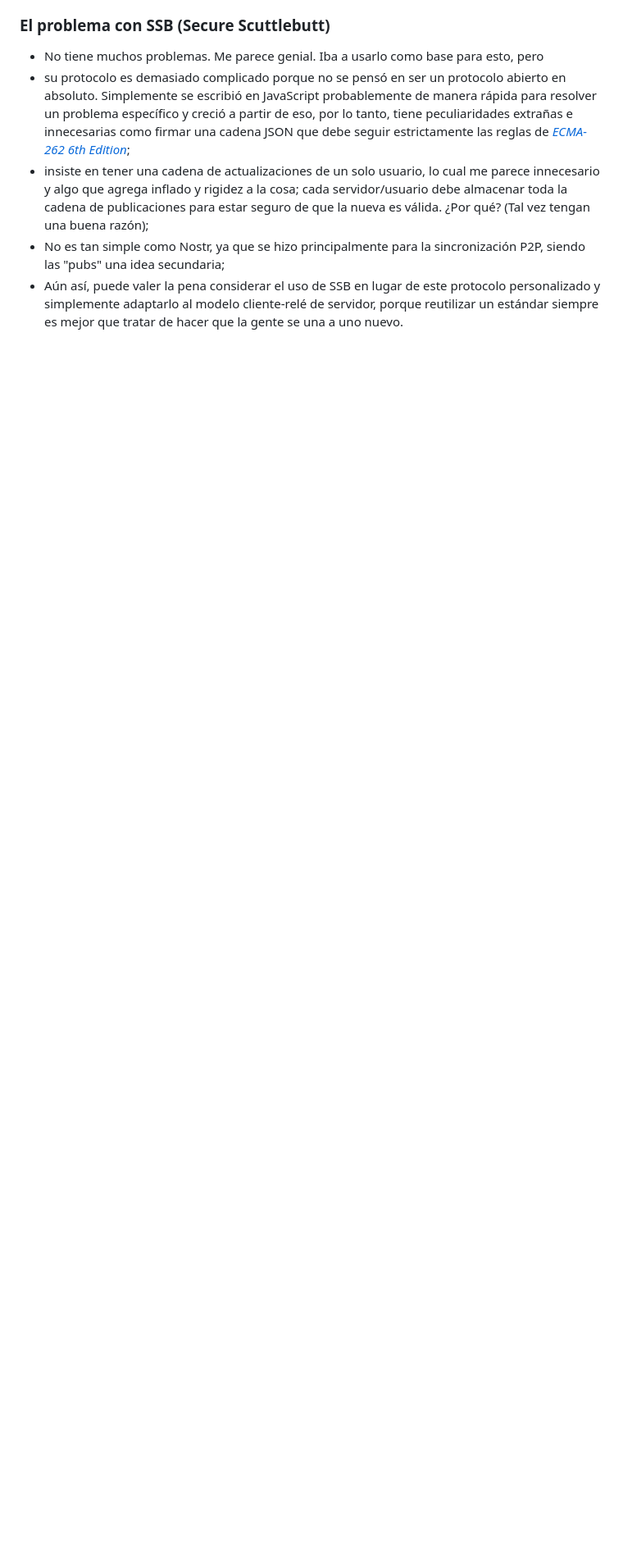
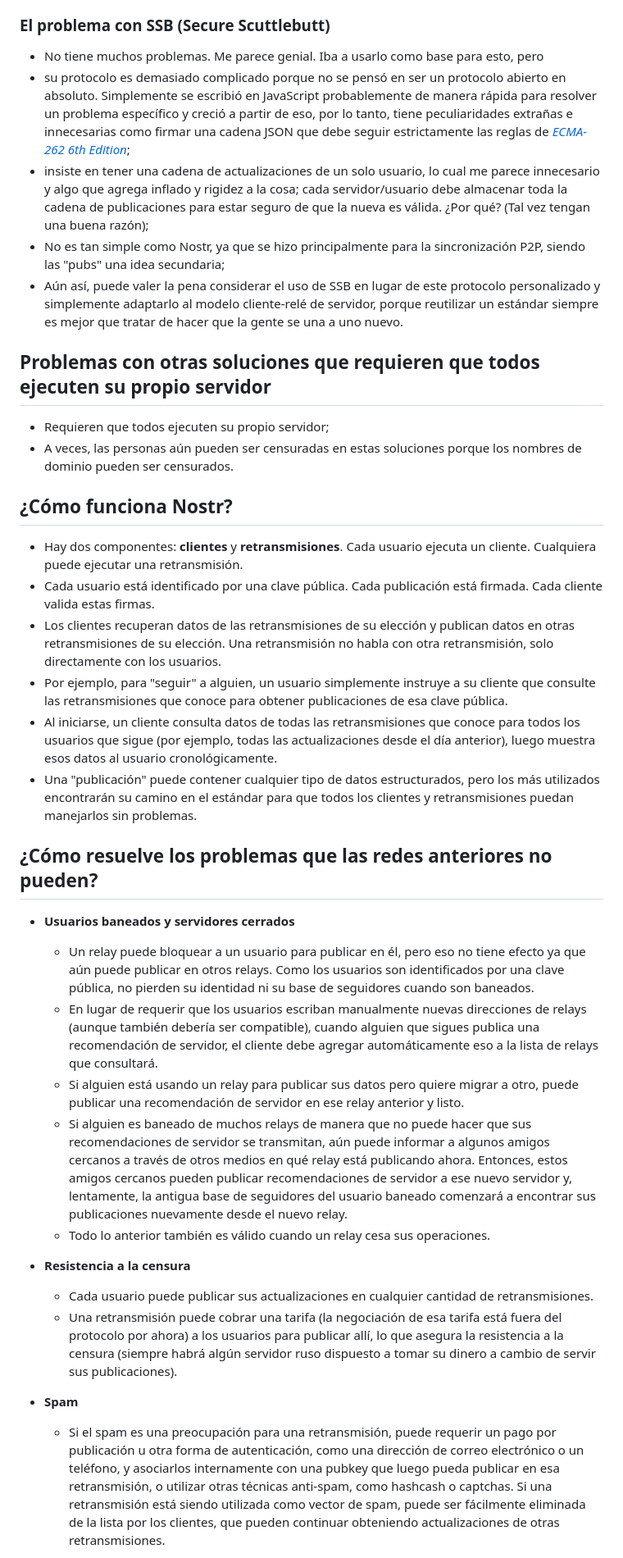
Before and after one commit to nostr-protocol/nostr, a Markdown page: translate/Español/README.md, the part around one of its changes. Shown at 82% size. Rendered like a GitHub page; blank space fills up the shorter version.

```diff
--- a/translate/Español/README.md
+++ b/translate/Español/README.md
@@ -43,3 +43,34 @@ Todo el mundo ejecuta un cliente. Puede ser un cliente nativo, un cliente web, e
 - insiste en tener una cadena de actualizaciones de un solo usuario, lo cual me parece innecesario y algo que agrega inflado y rigidez a la cosa; cada servidor/usuario debe almacenar toda la cadena de publicaciones para estar seguro de que la nueva es válida. ¿Por qué? (Tal vez tengan una buena razón);
 - No es tan simple como Nostr, ya que se hizo principalmente para la sincronización P2P, siendo las "pubs" una idea secundaria;
 - Aún así, puede valer la pena considerar el uso de SSB en lugar de este protocolo personalizado y simplemente adaptarlo al modelo cliente-relé de servidor, porque reutilizar un estándar siempre es mejor que tratar de hacer que la gente se una a uno nuevo.
+
+## Problemas con otras soluciones que requieren que todos ejecuten su propio servidor
+
+- Requieren que todos ejecuten su propio servidor;
+- A veces, las personas aún pueden ser censuradas en estas soluciones porque los nombres de dominio pueden ser censurados.
+
+## ¿Cómo funciona Nostr?
+
+- Hay dos componentes: __clientes__ y __retransmisiones__. Cada usuario ejecuta un cliente. Cualquiera puede ejecutar una retransmisión.
+- Cada usuario está identificado por una clave pública. Cada publicación está firmada. Cada cliente valida estas firmas.
+- Los clientes recuperan datos de las retransmisiones de su elección y publican datos en otras retransmisiones de su elección. Una retransmisión no habla con otra retransmisión, solo directamente con los usuarios.
+- Por ejemplo, para "seguir" a alguien, un usuario simplemente instruye a su cliente que consulte las retransmisiones que conoce para obtener publicaciones de esa clave pública.
+- Al iniciarse, un cliente consulta datos de todas las retransmisiones que conoce para todos los usuarios que sigue (por ejemplo, todas las actualizaciones desde el día anterior), luego muestra esos datos al usuario cronológicamente.
+- Una "publicación" puede contener cualquier tipo de datos estructurados, pero los más utilizados encontrarán su camino en el estándar para que todos los clientes y retransmisiones puedan manejarlos sin problemas.
+
+## ¿Cómo resuelve los problemas que las redes anteriores no pueden?
+
+- **Usuarios baneados y servidores cerrados**
+  - Un relay puede bloquear a un usuario para publicar en él, pero eso no tiene efecto ya que aún puede publicar en otros relays. Como los usuarios son identificados por una clave pública, no pierden su identidad ni su base de seguidores cuando son baneados.
+  - En lugar de requerir que los usuarios escriban manualmente nuevas direcciones de relays (aunque también debería ser compatible), cuando alguien que sigues publica una recomendación de servidor, el cliente debe agregar automáticamente eso a la lista de relays que consultará.
+  - Si alguien está usando un relay para publicar sus datos pero quiere migrar a otro, puede publicar una recomendación de servidor en ese relay anterior y listo.
+  - Si alguien es baneado de muchos relays de manera que no puede hacer que sus recomendaciones de servidor se transmitan, aún puede informar a algunos amigos cercanos a través de otros medios en qué relay está publicando ahora. Entonces, estos amigos cercanos pueden publicar recomendaciones de servidor a ese nuevo servidor y, lentamente, la antigua base de seguidores del usuario baneado comenzará a encontrar sus publicaciones nuevamente desde el nuevo relay.
+  - Todo lo anterior también es válido cuando un relay cesa sus operaciones.
+
+- **Resistencia a la censura**
+  - Cada usuario puede publicar sus actualizaciones en cualquier cantidad de retransmisiones.
+  - Una retransmisión puede cobrar una tarifa (la negociación de esa tarifa está fuera del protocolo por ahora) a los usuarios para publicar allí, lo que asegura la resistencia a la censura (siempre habrá algún servidor ruso dispuesto a tomar su dinero a cambio de servir sus publicaciones).
+
+- **Spam**
+  - Si el spam es una preocupación para una retransmisión, puede requerir un pago por publicación u otra forma de autenticación, como una dirección de correo electrónico o un teléfono, y asociarlos internamente con una pubkey que luego pueda publicar en esa retransmisión, o utilizar otras técnicas anti-spam, como hashcash o captchas. Si una retransmisión está siendo utilizada como vector de spam, puede ser fácilmente eliminada de la lista por los clientes, que pueden continuar obteniendo actualizaciones de otras retransmisiones.
+
```
Also changed, not shown: other parts of translate/Español/README.md (+3 -0 lines).
